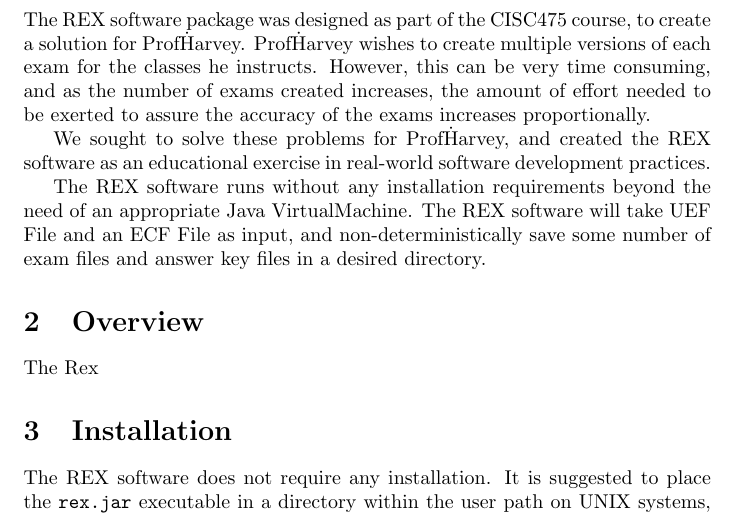
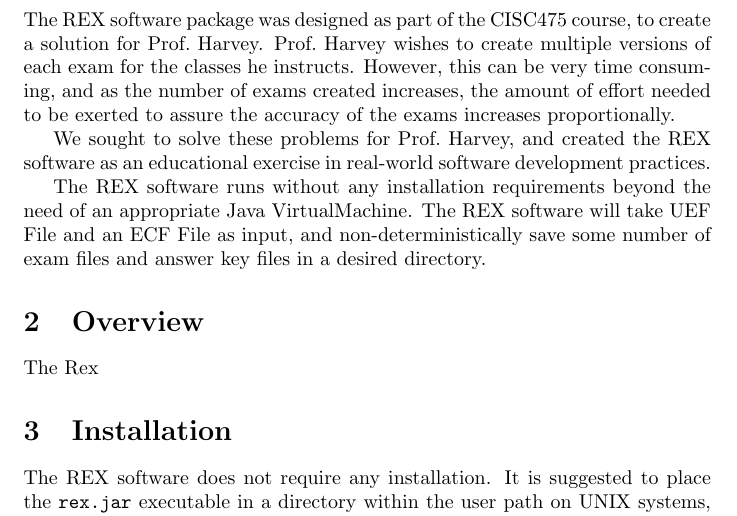
Before and after one commit to rodhart/rex, a LaTeX document (usersmanual/UsersManual.tex): part of page 2 of 6, cut so that both start at the same text. Compiled offline with pdfLaTeX.

Commit message:
UsersManual.tex: Fixed escaped period typo for titles.

```diff
--- a/usersmanual/UsersManual.tex
+++ b/usersmanual/UsersManual.tex
@@ -14,13 +14,13 @@
 
 \section{Introduction}
 The REX software package was designed as part of the CISC475 course,
-to create a solution for Prof\. Harvey. Prof\. Harvey wishes to create
+to create a solution for Prof.\ Harvey. Prof.\ Harvey wishes to create
 multiple versions of each exam for the classes he instructs. However,
 this can be very time consuming, and as the number of exams created
 increases, the amount of effort needed to be exerted to assure the
 accuracy of the exams increases proportionally.
 
-We sought to solve these problems for Prof\. Harvey, and created the
+We sought to solve these problems for Prof.\ Harvey, and created the
 REX software as an educational exercise in real-world software
 development practices.
 
```
